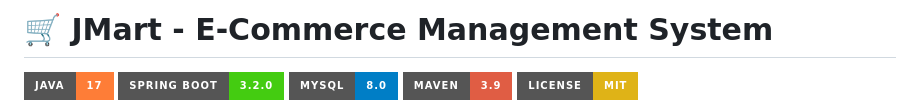
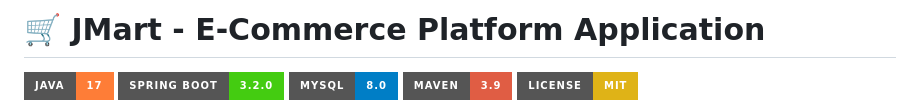
Before and after one commit to madhanmohanreddyperam06/JMart, a Markdown page: README.md, the part around the change. Rendered like a GitHub page; badges without logos.

Commit message:
Update Recent Insertions

```diff
--- a/README.md
+++ b/README.md
@@ -1,4 +1,4 @@
-# 🛒 JMart - E-Commerce Management System
+# 🛒 JMart - E-Commerce Platform Application
 
 [![Java](https://img.shields.io/badge/Java-17-orange?style=for-the-badge&logo=openjdk&logoColor=white)](https://openjdk.org/)
 [![Spring Boot](https://img.shields.io/badge/Spring%20Boot-3.2.0-brightgreen?style=for-the-badge&logo=spring-boot&logoColor=white)](https://spring.io/projects/spring-boot)
```
